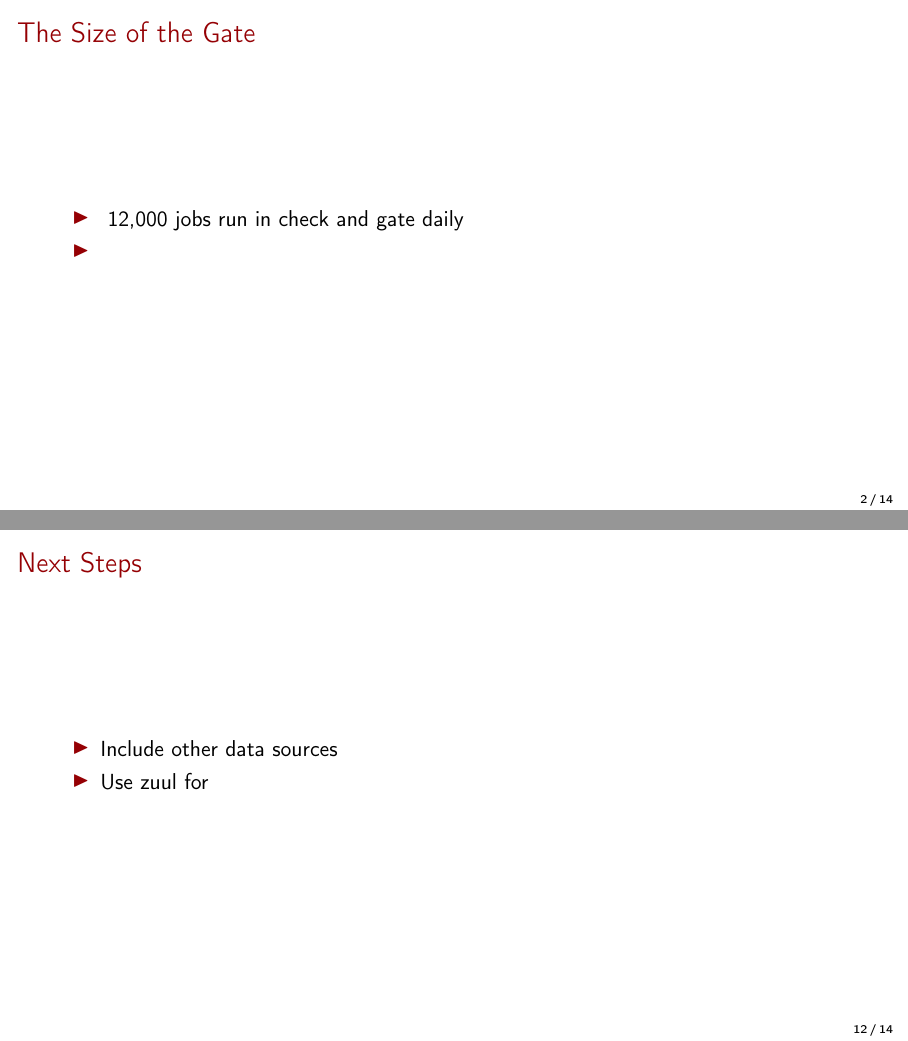
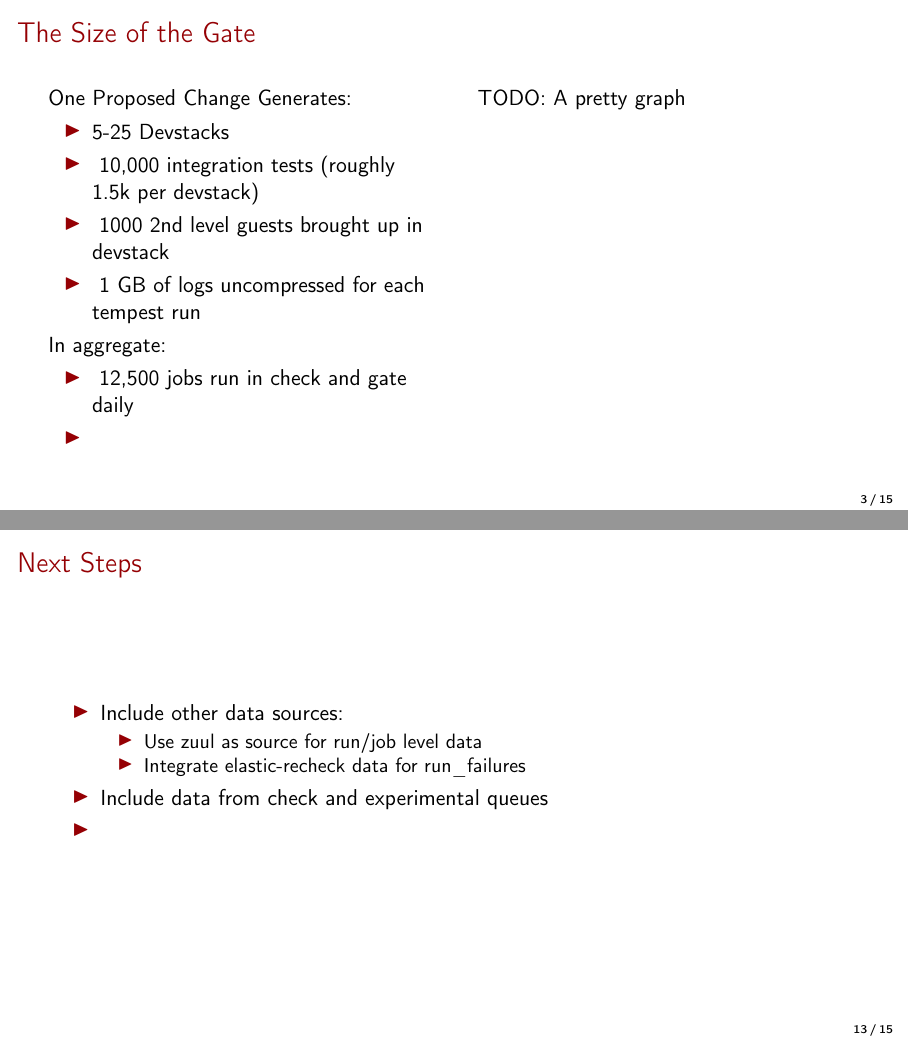
Before and after one commit to mtreinish/openstack-health-presentation, LaTeX slides (openstack_health.tex): pages 3 and 13 of 15 before the commit and pages 4 and 14 of 16 after it, joined at a grey line. Compiled offline with pdfLaTeX.

Commit message:
Add more content

```diff
--- a/openstack_health.tex
+++ b/openstack_health.tex
@@ -94,10 +104,25 @@
 
 \begin{frame}
 \frametitle{The Size of the Gate}
-    \begin{itemize}
-        \item ~12,000 jobs run in check and gate daily
-        \item
-    \end{itemize}
+    \begin{columns}[T]
+        \begin{column}{.48\textwidth}
+			One Proposed Change Generates:
+			\begin{itemize}
+				\item 5-25 Devstacks
+				\item ~10,000 integration tests (roughly 1.5k per devstack)
+				\item ~1000 2nd level guests brought up in devstack
+                \item ~1 GB of logs uncompressed for each tempest run
+			\end{itemize}
+			In aggregate:
+            \begin{itemize}
+                \item ~12,500 jobs run in check and gate daily
+                \item
+            \end{itemize}
+        \end{column}
+        \begin{column}{.48\textwidth}
+            TODO: A pretty graph
+        \end{column}
+    \end{columns}
 \end{frame}
 
 \subsection{Existing Data Sources}
@@ -179,8 +203,13 @@
 \begin{frame}
     \frametitle{Next Steps}
     \begin{itemize}
-        \item Include other data sources
-        \item Use zuul for
+        \item Include other data sources:
+            \begin{itemize}
+                \item Use zuul as source for run/job level data
+                \item Integrate elastic-recheck data for run\_failures
+             \end{itemize}
+        \item Include data from check and experimental queues
+        \item
     \end{itemize}
 \end{frame}
 
```
Also changed, not shown: code_review.png (added), jobs.png (added), openstack_health.pdf, openstack_health.tex (21 more changed lines), 1 other file.
